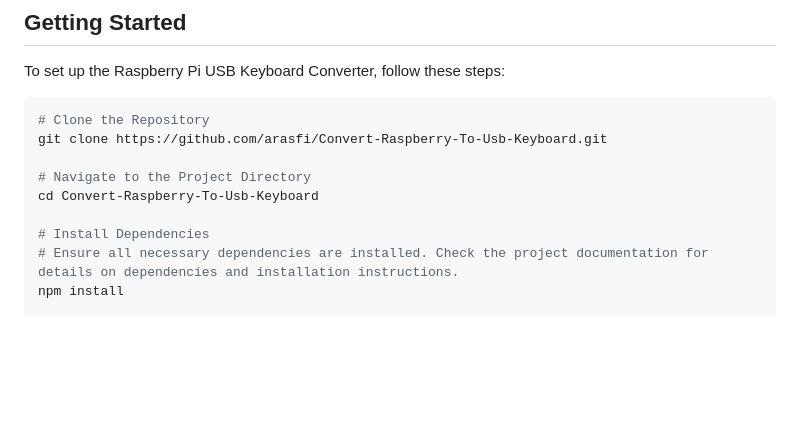
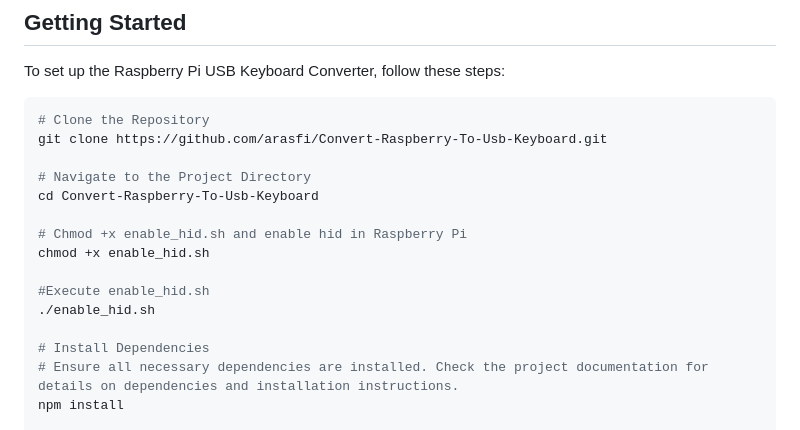
Before and after one commit to arasfi/Convert-Raspberry-To-Usb-Keyboard, a Markdown page: README.md, the part around the change. Rendered like a GitHub page; blank space fills up the shorter version.

```diff
--- a/README.md
+++ b/README.md
@@ -20,6 +20,12 @@ git clone https://github.com/arasfi/Convert-Raspberry-To-Usb-Keyboard.git
 
 # Navigate to the Project Directory
 cd Convert-Raspberry-To-Usb-Keyboard
+
+# Chmod +x enable_hid.sh and enable hid in Raspberry Pi
+chmod +x enable_hid.sh
+
+#Execute enable_hid.sh
+./enable_hid.sh
 
 # Install Dependencies
 # Ensure all necessary dependencies are installed. Check the project documentation for details on dependencies and installation instructions.
```
